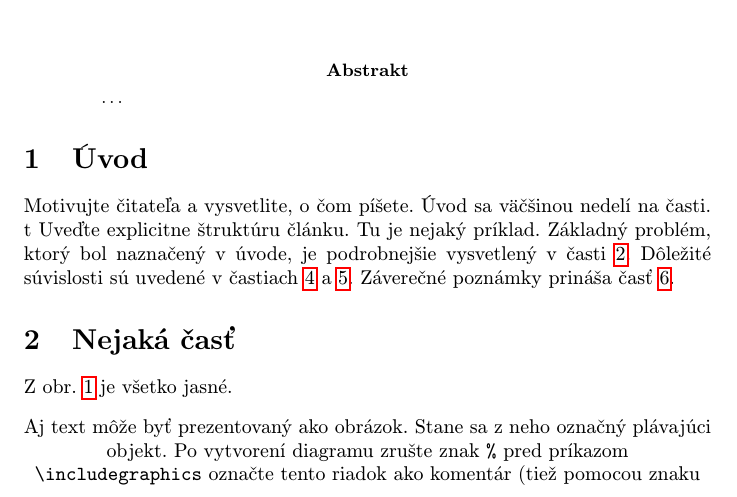
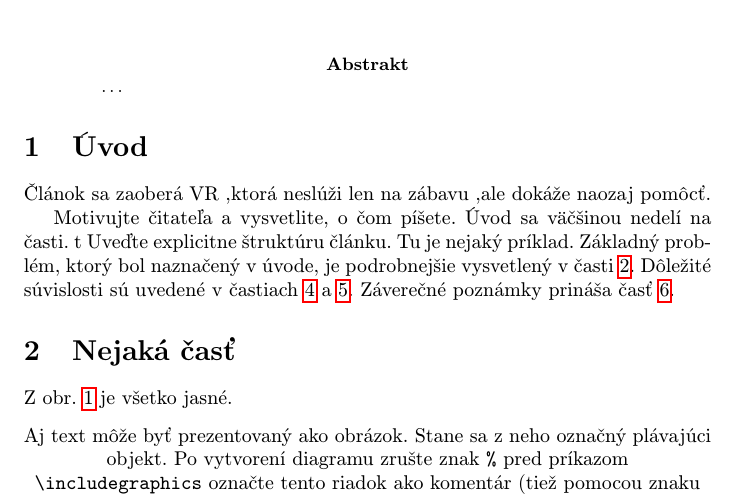
Before and after one commit to xbiensky/MIP_clanok, a LaTeX paper (clanok.tex): part of page 1 of 2, cut so that both start at the same text. Compiled offline with pdfLaTeX.

Commit message:
uvod
prvá veta

```diff
--- a/clanok.tex
+++ b/clanok.tex
@@ -38,6 +38,7 @@
 
 
 \section{Úvod}
+Článok sa zaoberá VR ,ktorá neslúži len na zábavu ,ale dokáže naozaj pomôcť.
 
 Motivujte čitateľa a vysvetlite, o čom píšete. Úvod sa väčšinou nedelí na časti.
 t
```
